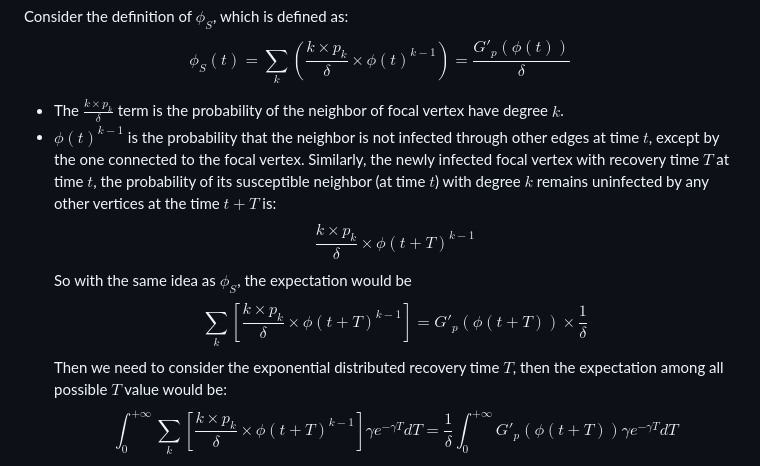
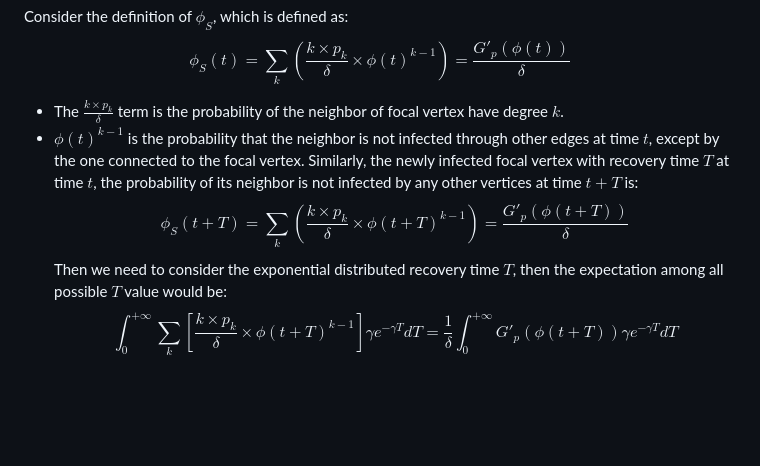
Before and after one commit to dushoff/phenHet, a Markdown page: NoteForR_c.md, the part around the change. Rendered like a GitHub page; blank space fills up the shorter version.

Commit message:
Notes Update

```diff
--- a/NoteForR_c.md
+++ b/NoteForR_c.md
@@ -30,10 +30,8 @@ Consider the definition of $\phi_S$, which is defined as:
 $$\phi_S(t)=\sum_k (\frac{k\times p_k}{\delta}\times\phi(t)^{k-1})=\frac{G'_p(\phi(t))}{\delta}$$
 - The $\frac{k\times p_k}{\delta}$ term is the probability of the neighbor of focal vertex have degree $k$.
 - $\phi(t)^{k-1}$ is the probability that the neighbor is not infected through other edges at time $t$, except by the one connected to the focal vertex.
-Similarly, the newly infected focal vertex with recovery time $T$ at time $t$, the probability of its susceptible neighbor (at time $t$) with degree $k$ remains uninfected by any other vertices at the time $t+T$ is:
-$$\frac{k\times p_k}{\delta}\times\phi(t+T)^{k-1}$$
-So with the same idea as $\phi_S$, the expectation would be
-$$\sum_k [\frac{k\times p_k}{\delta}\times\phi(t+T)^{k-1}]=G'_p(\phi(t+T))\times\frac{1}{\delta}$$
+Similarly, the newly infected focal vertex with recovery time $T$ at time $t$, the probability of its neighbor is not infected by any other vertices at time $t+T$ is:
+$$\phi_S(t+T)=\sum_k (\frac{k\times p_k}{\delta}\times\phi(t+T)^{k-1})=\frac{G'_p(\phi(t+T))}{\delta}$$
 Then we need to consider the exponential distributed recovery time $T$, then the expectation among all possible $T$ value would be:
 $$\int_0^{+\infty}\sum_k [\frac{k\times p_k}{\delta}\times\phi(t+T)^{k-1}]\gamma e^{-\gamma T}dT=\frac{1}{\delta}\int_0^{+\infty}G'_p(\phi(t+T)) \gamma e^{-\gamma T} dT$$
 
```
